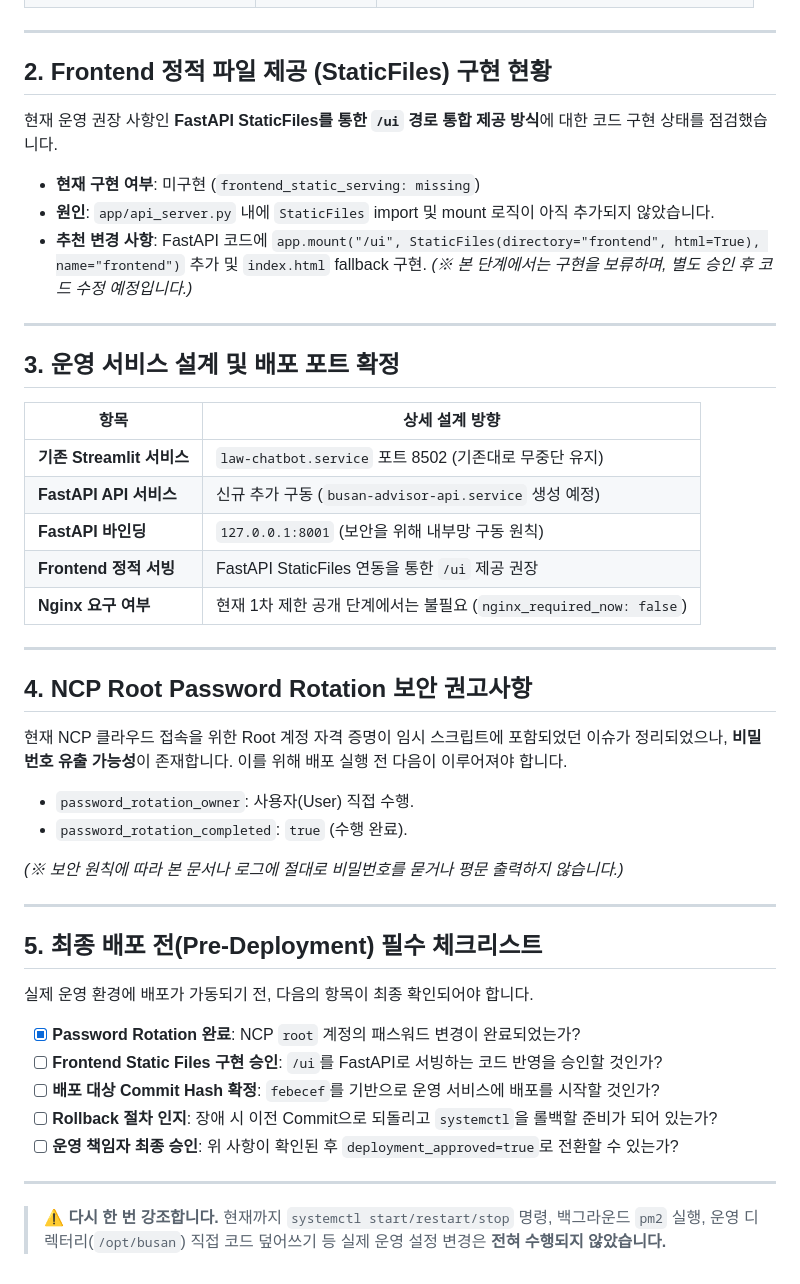
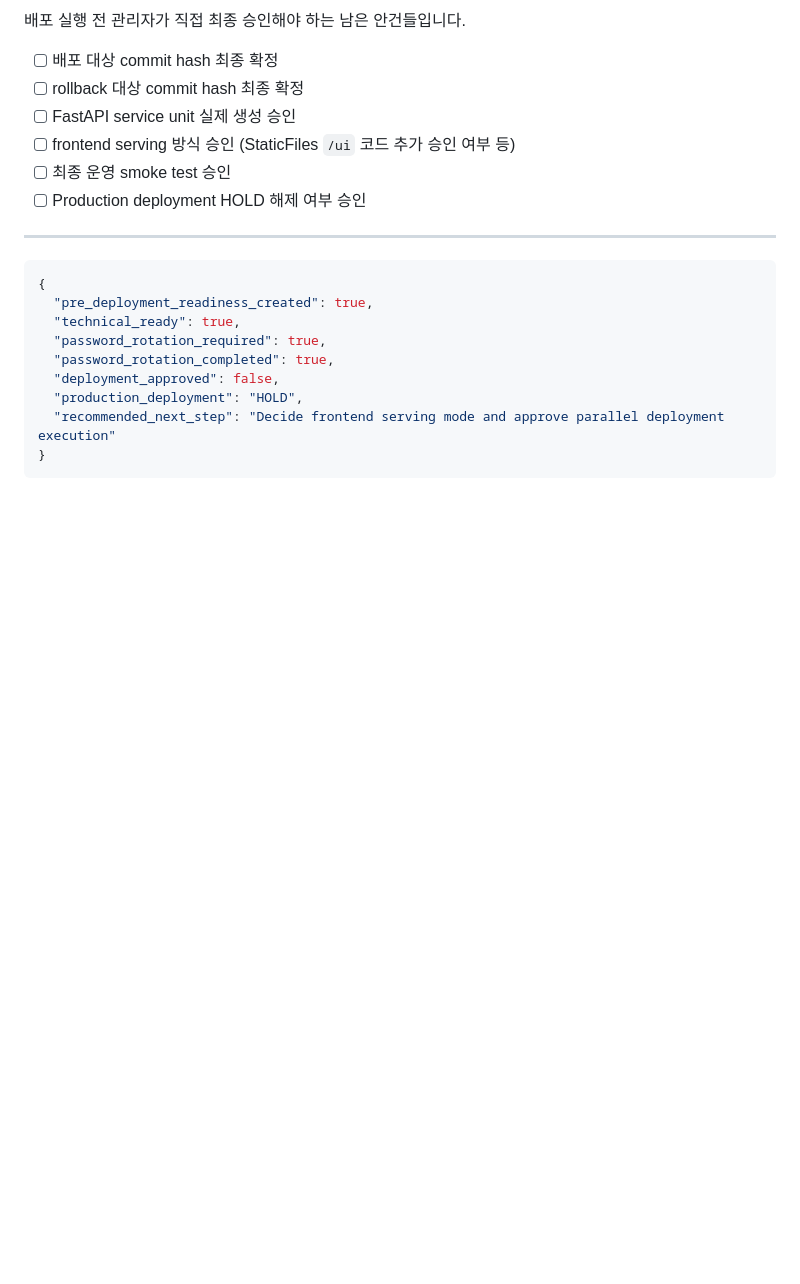
Before and after one commit to doors1118-sketch/busanproduct-advisor, a Markdown page: docs/PRE_DEPLOYMENT_READINESS_20260430.md, the part around one of its changes. Rendered like a GitHub page; blank space fills up the shorter version.

````diff
--- a/docs/PRE_DEPLOYMENT_READINESS_20260430.md
+++ b/docs/PRE_DEPLOYMENT_READINESS_20260430.md
@@ -14,52 +75,22 @@
+배포 실행 전 관리자가 직접 최종 승인해야 하는 남은 안건들입니다.
+
+- [ ] 배포 대상 commit hash 최종 확정
+- [ ] rollback 대상 commit hash 최종 확정
+- [ ] FastAPI service unit 실제 생성 승인
+- [ ] frontend serving 방식 승인 (StaticFiles `/ui` 코드 추가 승인 여부 등)
+- [ ] 최종 운영 smoke test 승인
+- [ ] Production deployment HOLD 해제 여부 승인
 
 ---
 
-## 2. Frontend 정적 파일 제공 (StaticFiles) 구현 현황
-
-현재 운영 권장 사항인 **FastAPI StaticFiles를 통한 `/ui` 경로 통합 제공 방식**에 대한 코드 구현 상태를 점검했습니다.
-
-- **현재 구현 여부**: 미구현 (`frontend_static_serving: missing`)
-- **원인**: `app/api_server.py` 내에 `StaticFiles` import 및 mount 로직이 아직 추가되지 않았습니다.
-- **추천 변경 사항**: FastAPI 코드에 `app.mount("/ui", StaticFiles(directory="frontend", html=True), name="frontend")` 추가 및 `index.html` fallback 구현.
-*(※ 본 단계에서는 구현을 보류하며, 별도 승인 후 코드 수정 예정입니다.)*
-
----
-
-## 3. 운영 서비스 설계 및 배포 포트 확정
-
-| 항목 | 상세 설계 방향 |
-|---|---|
-| **기존 Streamlit 서비스** | `law-chatbot.service` 포트 8502 (기존대로 무중단 유지) |
-| **FastAPI API 서비스** | 신규 추가 구동 (`busan-advisor-api.service` 생성 예정) |
-| **FastAPI 바인딩** | `127.0.0.1:8001` (보안을 위해 내부망 구동 원칙) |
-| **Frontend 정적 서빙** | FastAPI StaticFiles 연동을 통한 `/ui` 제공 권장 |
-| **Nginx 요구 여부** | 현재 1차 제한 공개 단계에서는 불필요 (`nginx_required_now: false`) |
-
----
-
-## 4. NCP Root Password Rotation 보안 권고사항
-
-현재 NCP 클라우드 접속을 위한 Root 계정 자격 증명이 임시 스크립트에 포함되었던 이슈가 정리되었으나, **비밀번호 유출 가능성**이 존재합니다.
-이를 위해 배포 실행 전 다음이 이루어져야 합니다.
-
-- `password_rotation_owner`: 사용자(User) 직접 수행.
-- `password_rotation_completed`: `true` (수행 완료).
-
-*(※ 보안 원칙에 따라 본 문서나 로그에 절대로 비밀번호를 묻거나 평문 출력하지 않습니다.)*
-
----
-
-## 5. 최종 배포 전(Pre-Deployment) 필수 체크리스트
-
-실제 운영 환경에 배포가 가동되기 전, 다음의 항목이 최종 확인되어야 합니다.
-
-- [x] **Password Rotation 완료**: NCP `root` 계정의 패스워드 변경이 완료되었는가?
-- [ ] **Frontend Static Files 구현 승인**: `/ui`를 FastAPI로 서빙하는 코드 반영을 승인할 것인가?
-- [ ] **배포 대상 Commit Hash 확정**: `febecef`를 기반으로 운영 서비스에 배포를 시작할 것인가?
-- [ ] **Rollback 절차 인지**: 장애 시 이전 Commit으로 되돌리고 `systemctl`을 롤백할 준비가 되어 있는가?
-- [ ] **운영 책임자 최종 승인**: 위 사항이 확인된 후 `deployment_approved=true`로 전환할 수 있는가?
-
----
-
-> **⚠️ 다시 한 번 강조합니다.**
-> 현재까지 `systemctl start/restart/stop` 명령, 백그라운드 `pm2` 실행, 운영 디렉터리(`/opt/busan`) 직접 코드 덮어쓰기 등 실제 운영 설정 변경은 **전혀 수행되지 않았습니다.**
+```json
+{
+  "pre_deployment_readiness_created": true,
+  "technical_ready": true,
+  "password_rotation_required": true,
+  "password_rotation_completed": true,
+  "deployment_approved": false,
+  "production_deployment": "HOLD",
+  "recommended_next_step": "Decide frontend serving mode and approve parallel deployment execution"
+}
+```
````
Also changed, not shown: other parts of docs/PRE_DEPLOYMENT_READINESS_20260430.md (+68 -7 lines).
